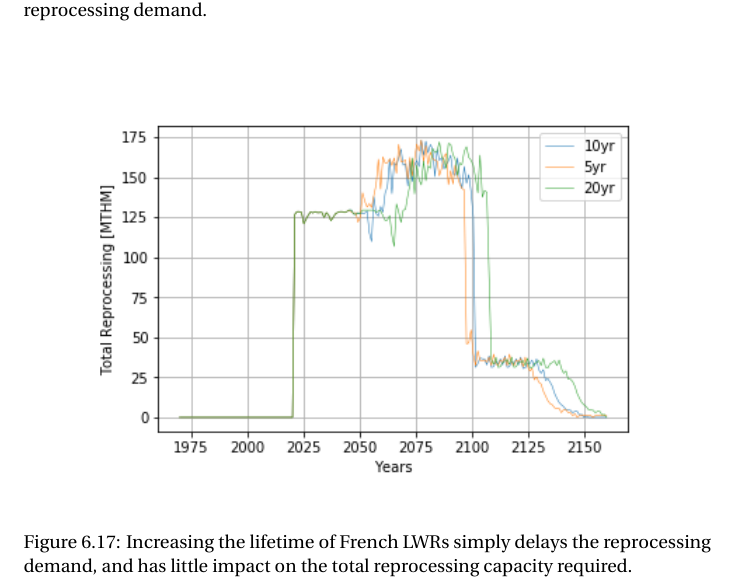
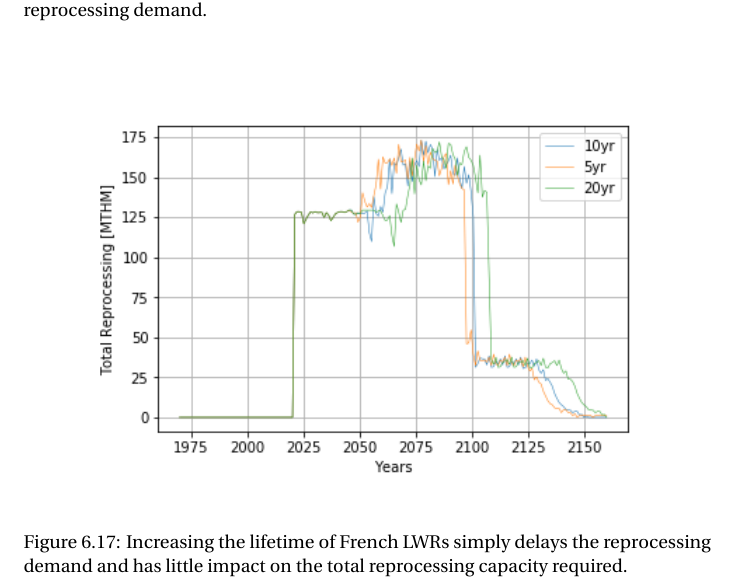
Before and after one commit to jbae11/master_thesis, a LaTeX thesis (main.tex, which reads france.tex): part of page 58 of 87, cut so that both start at the same text. Compiled offline with pdfLaTeX.

Commit message:
obscure comma

```diff
--- a/france.tex
+++ b/france.tex
@@ -750,7 +750,7 @@ the average.
         \includegraphics[scale=0.7]{./images/sensitivity/ext_tot_rep.png}
     \end{center}
     \caption{Increasing the lifetime of French \glspl{LWR} simply delays the
-             reprocessing demand, and has little impact on the total
+             reprocessing demand and has little impact on the total
      reprocessing capacity required.}
     \label{fig:ext_all}
 \end{figure}
```
